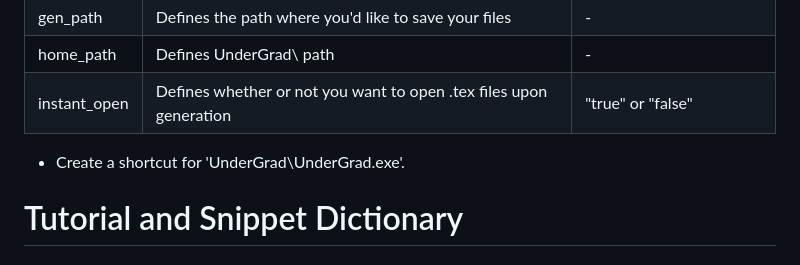
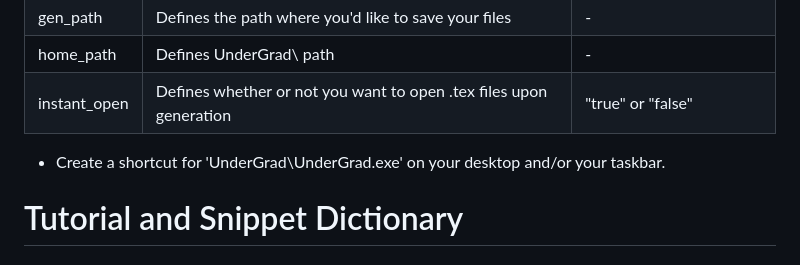
Before and after one commit to Ak0sTib0r/UnderGrad, a Markdown page: README.md, the part around the change. Drawn GitHub-style.

```diff
--- a/README.md
+++ b/README.md
@@ -237,7 +237,7 @@ Open VS Code settings (bottom left corner), click the JSON icon in the top right
 | home_path | Defines UnderGrad\ path | - |
 | instant_open | Defines whether or not you want to open .tex files upon generation | "true" or "false" |
 
-- Create a shortcut for 'UnderGrad\\UnderGrad.exe'.
+- Create a shortcut for 'UnderGrad\\UnderGrad.exe' on your desktop and/or your taskbar.
 
 # Tutorial and Snippet Dictionary
 ### Snippet Dictionary
```
